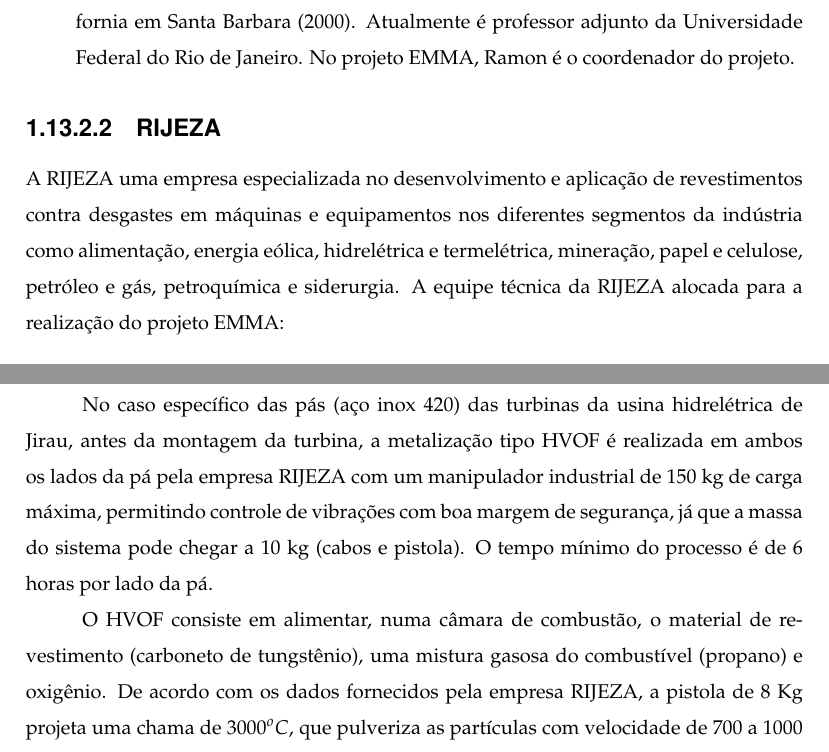
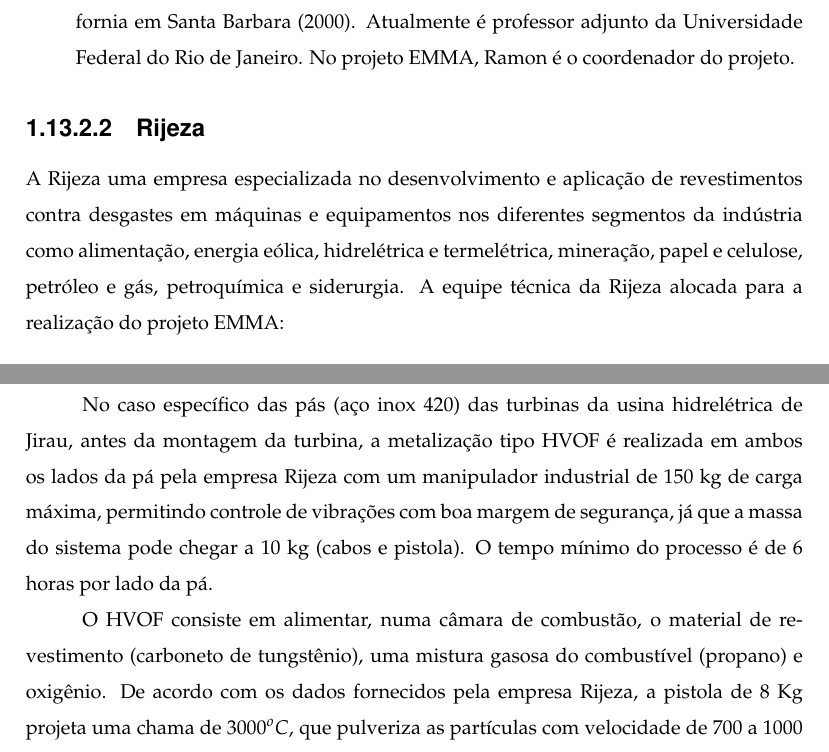
Before and after one commit to OpenLEAD/report-comp-emma, a LaTeX document (main.tex, which reads resumo.tex, sota/desc_hvof.tex): two parts of pages 26 and 39 of 300, joined at a grey line, cut so that both start at the same text. Compiled offline with pdfLaTeX.

Commit message:
de RIJEZA para Rijeza

```diff
--- a/resumo.tex
+++ b/resumo.tex
@@ -462,13 +462,13 @@
 \end{itemize}
 
 
-\subsubsection{RIJEZA}
+\subsubsection{Rijeza}
 
-A RIJEZA uma empresa especializada no desenvolvimento e
+A Rijeza uma empresa especializada no desenvolvimento e
 aplicação de revestimentos contra desgastes em máquinas e equipamentos nos diferentes
 segmentos da indústria como alimentação, energia eólica, hidrelétrica e
 termelétrica, mineração, papel e celulose, petróleo e gás, petroquímica e siderurgia.
-A equipe técnica da RIJEZA alocada para a realização do projeto EMMA:
+A equipe técnica da Rijeza alocada para a realização do projeto EMMA:
 
 \begin{itemize}
   \item Filipe Guerin - Pesquisa, projeto e desenvolvimento de dispositivos e
--- a/sota/desc_hvof.tex
+++ b/sota/desc_hvof.tex
@@ -15,14 +15,14 @@
 
 No caso específico das pás (aço inox 420) das turbinas da usina hidrelétrica de
 Jirau, antes da montagem da turbina, a metalização tipo HVOF é realizada em
-ambos os lados da pá pela empresa RIJEZA com um manipulador industrial de 150 kg
+ambos os lados da pá pela empresa Rijeza com um manipulador industrial de 150 kg
 de carga máxima, permitindo controle de vibrações com boa margem de segurança, já que a massa do
 sistema pode chegar a 10 kg (cabos e pistola). O tempo
 mínimo do processo é de 6 horas por lado da pá.
 
 O HVOF consiste em alimentar, numa câmara de combustão, o material de
 revestimento (carboneto de tungstênio), uma mistura gasosa do combustível (propano) e
-oxigênio. De acordo com os dados fornecidos pela empresa RIJEZA, a pistola de 8
+oxigênio. De acordo com os dados fornecidos pela empresa Rijeza, a pistola de 8
 Kg projeta uma chama de $3000^oC$, que pulveriza as partículas com velocidade de
 700 a 1000 m/s, gerando uma força de recuo de 15 N.
 
```
Also changed, not shown: main.tex (+2 -2 lines), method/coating_conclusao.tex (+1 -1 lines), planejamento.tex (+2 -2 lines), sota/Introduction.tex (+1 -1 lines), sota/desc_contex.tex (+1 -1 lines), sota/desc_intro.tex (+1 -1 lines), sota/desc_taref.tex (+1 -1 lines), pdfs/Viagem01_EMMA.pdf, resumo.tex (4 more changed lines).
